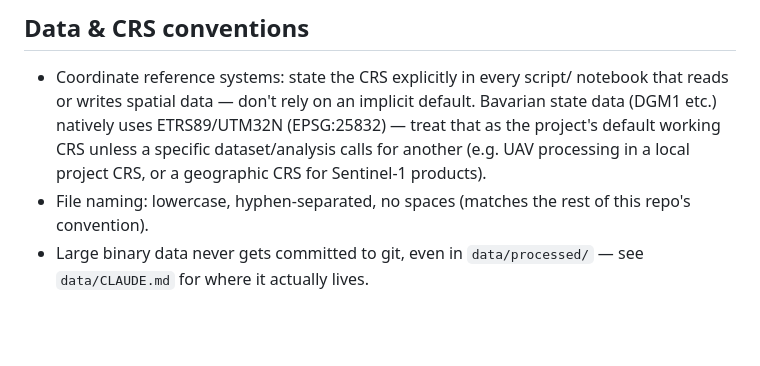
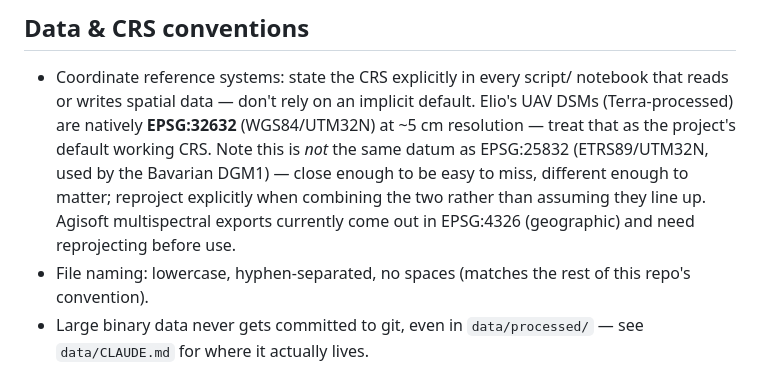
Before and after one commit to HannaZoe/Master_Thesis, a Markdown page: CLAUDE.md, the part around the change. Rendered like a GitHub page; blank space fills up the shorter version.

Commit message:
Correct default working CRS to EPSG:32632 based on actual UAV data

```diff
--- a/CLAUDE.md
+++ b/CLAUDE.md
@@ -144,10 +144,13 @@ Master/
 
 - Coordinate reference systems: state the CRS explicitly in every script/
   notebook that reads or writes spatial data — don't rely on an implicit
-  default. Bavarian state data (DGM1 etc.) natively uses ETRS89/UTM32N
-  (EPSG:25832) — treat that as the project's default working CRS unless a
-  specific dataset/analysis calls for another (e.g. UAV processing in a local
-  project CRS, or a geographic CRS for Sentinel-1 products).
+  default. Elio's UAV DSMs (Terra-processed) are natively **EPSG:32632**
+  (WGS84/UTM32N) at ~5 cm resolution — treat that as the project's default
+  working CRS. Note this is *not* the same datum as EPSG:25832 (ETRS89/UTM32N,
+  used by the Bavarian DGM1) — close enough to be easy to miss, different
+  enough to matter; reproject explicitly when combining the two rather than
+  assuming they line up. Agisoft multispectral exports currently come out in
+  EPSG:4326 (geographic) and need reprojecting before use.
 - File naming: lowercase, hyphen-separated, no spaces (matches the rest of
   this repo's convention).
 - Large binary data never gets committed to git, even in `data/processed/` —
```
